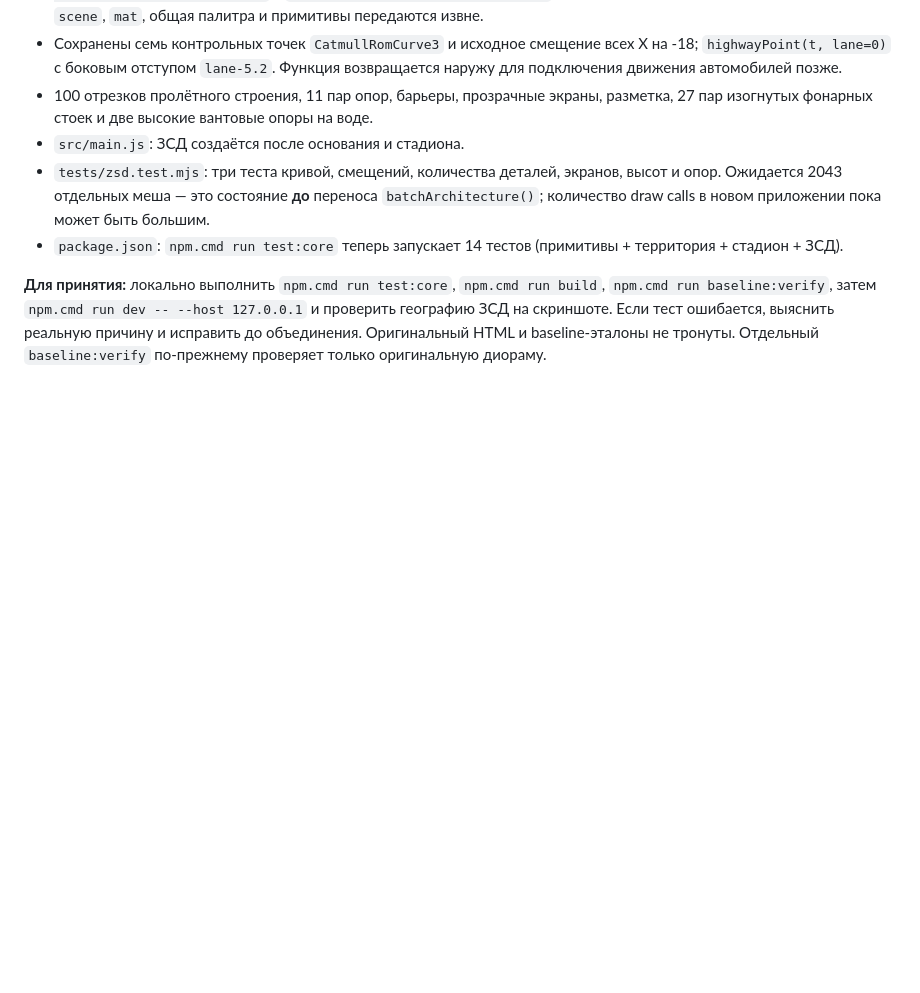
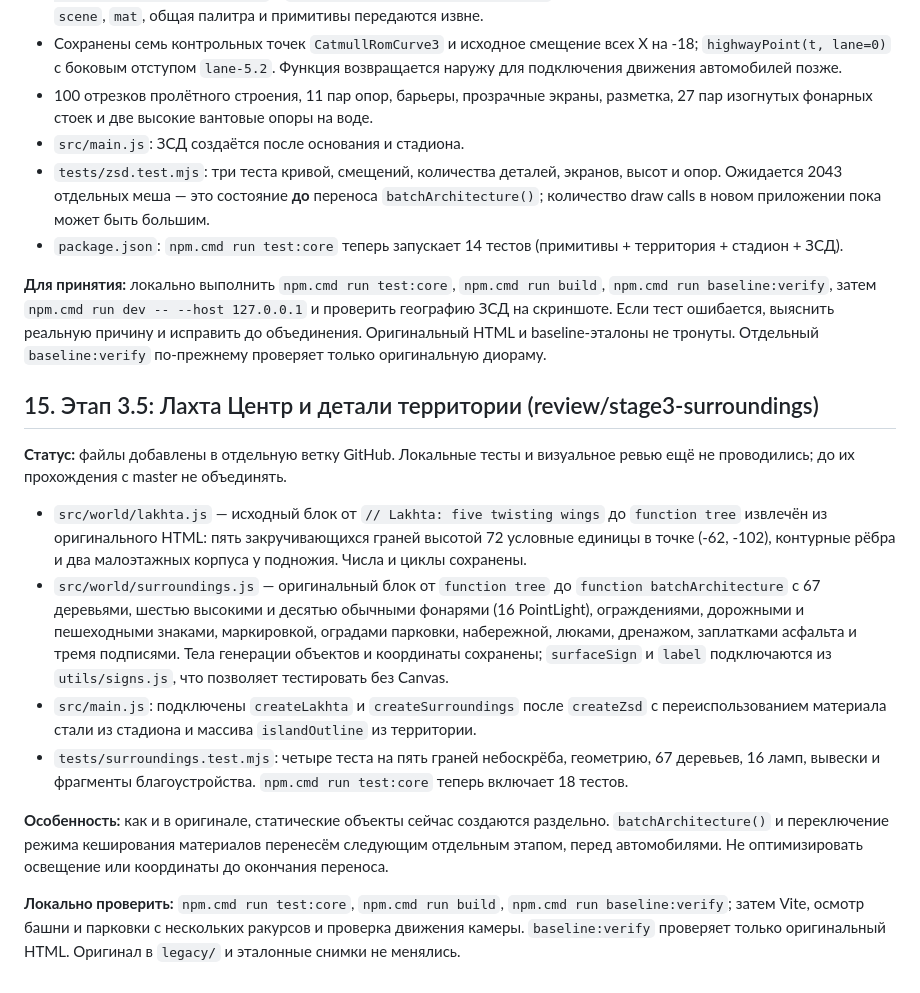
Before and after one commit to Lev1313/GazpromArenaDiorama, a Markdown page: PROGRESS.md, the part around the change. Rendered like a GitHub page; blank space fills up the shorter version.

Commit message:
Stage 3.5: document Lakhta Center and scenery extraction

```diff
--- a/PROGRESS.md
+++ b/PROGRESS.md
@@ -335,3 +335,17 @@ dist/assets/index-2MTkIwOA.js  464.08 kB │ gzip: 115.74 kB
 - `package.json`: `npm.cmd run test:core` теперь запускает 14 тестов (примитивы + территория + стадион + ЗСД).
 
 **Для принятия:** локально выполнить `npm.cmd run test:core`, `npm.cmd run build`, `npm.cmd run baseline:verify`, затем `npm.cmd run dev -- --host 127.0.0.1` и проверить географию ЗСД на скриншоте. Если тест ошибается, выяснить реальную причину и исправить до объединения. Оригинальный HTML и baseline-эталоны не тронуты. Отдельный `baseline:verify` по-прежнему проверяет только оригинальную диораму.
+
+
+## 15. Этап 3.5: Лахта Центр и детали территории (review/stage3-surroundings)
+
+**Статус:** файлы добавлены в отдельную ветку GitHub. Локальные тесты и визуальное ревью ещё не проводились; до их прохождения с master не объединять.
+
+- `src/world/lakhta.js` — исходный блок от `// Lakhta: five twisting wings` до `function tree` извлечён из оригинального HTML: пять закручивающихся граней высотой 72 условные единицы в точке (-62, -102), контурные рёбра и два малоэтажных корпуса у подножия. Числа и циклы сохранены.
+- `src/world/surroundings.js` — оригинальный блок от `function tree` до `function batchArchitecture` с 67 деревьями, шестью высокими и десятью обычными фонарями (16 PointLight), ограждениями, дорожными и пешеходными знаками, маркировкой, оградами парковки, набережной, люками, дренажом, заплатками асфальта и тремя подписями. Тела генерации объектов и координаты сохранены; `surfaceSign` и `label` подключаются из `utils/signs.js`, что позволяет тестировать без Canvas.
+- `src/main.js`: подключены `createLakhta` и `createSurroundings` после `createZsd` с переиспользованием материала стали из стадиона и массива `islandOutline` из территории.
+- `tests/surroundings.test.mjs`: четыре теста на пять граней небоскрёба, геометрию, 67 деревьев, 16 ламп, вывески и фрагменты благоустройства. `npm.cmd run test:core` теперь включает 18 тестов.
+
+**Особенность:** как и в оригинале, статические объекты сейчас создаются раздельно. `batchArchitecture()` и переключение режима кеширования материалов перенесём следующим отдельным этапом, перед автомобилями. Не оптимизировать освещение или координаты до окончания переноса.
+
+**Локально проверить:** `npm.cmd run test:core`, `npm.cmd run build`, `npm.cmd run baseline:verify`; затем Vite, осмотр башни и парковки с нескольких ракурсов и проверка движения камеры. `baseline:verify` проверяет только оригинальный HTML. Оригинал в `legacy/` и эталонные снимки не менялись.
```
